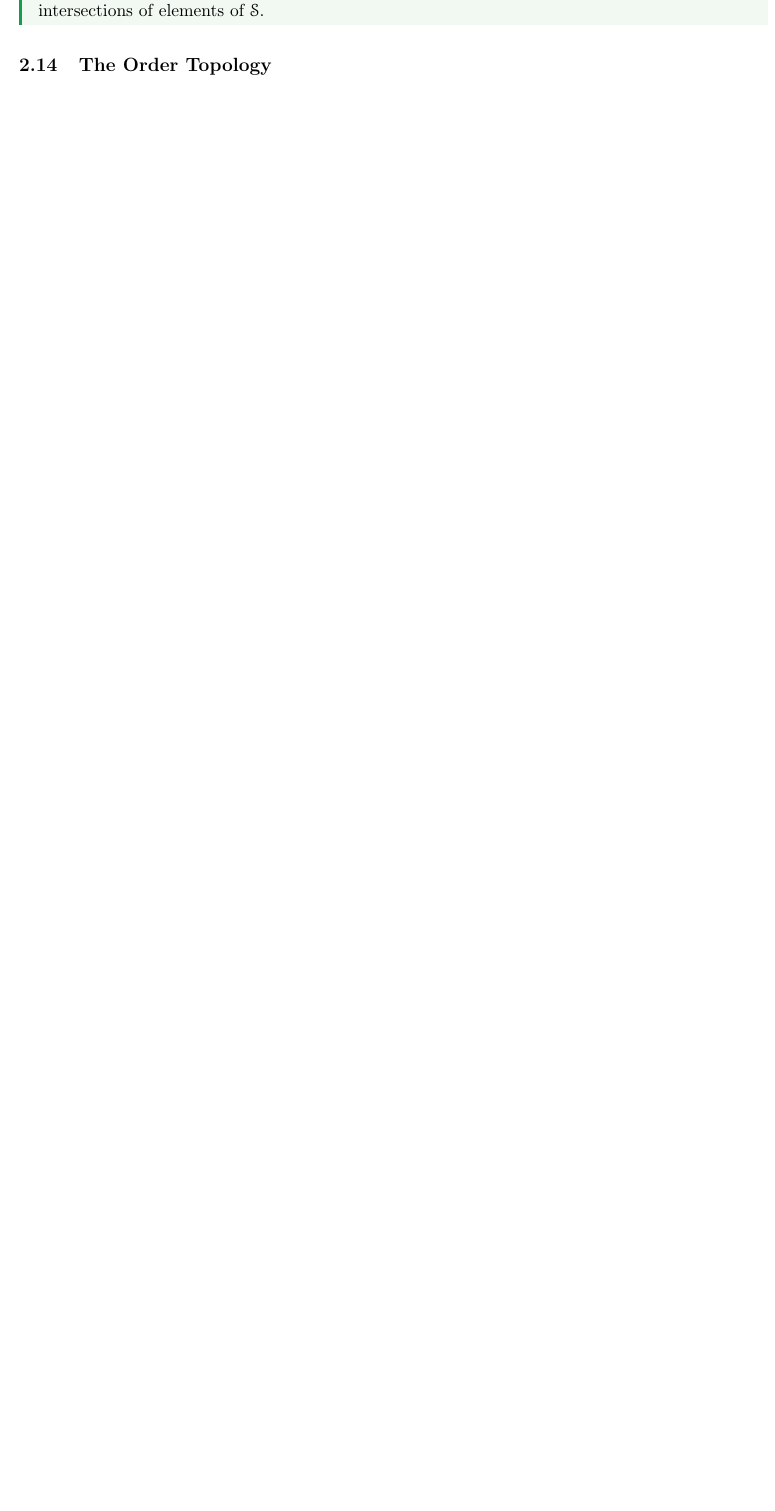
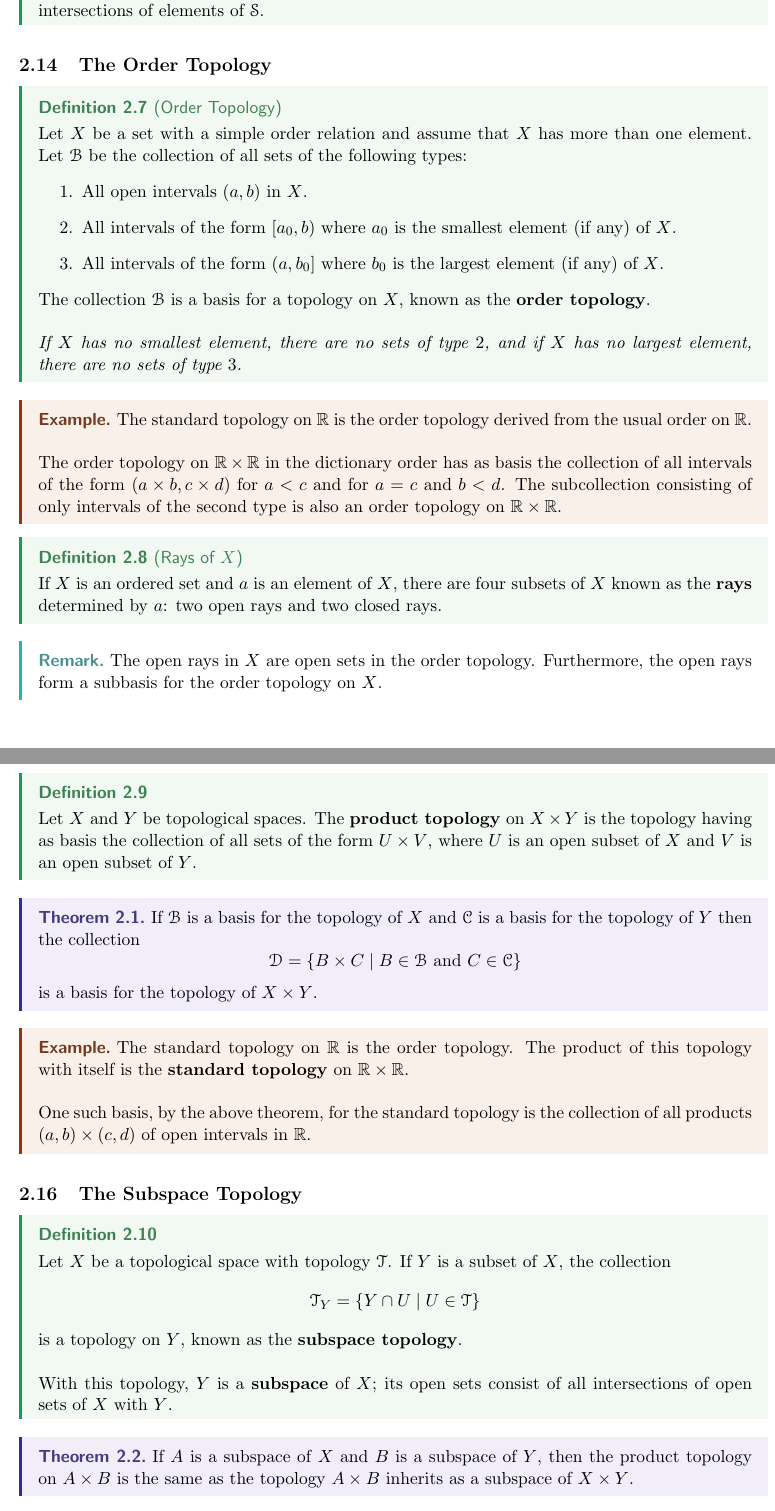
Before and after one commit to dyang5/MATH104-Topology, a LaTeX paper (notes.tex, which reads Notes/chapter2.tex): part of page 10 of 10 before the commit and two parts of pages 11 and 12 of 13 after it, the two joined at a grey line, cut so that both start at the same text, the shorter picture padded with empty space. Compiled offline with pdfLaTeX.

Commit message:
Added sections up to 16: Subspace topology.

```diff
--- a/Notes/chapter2.tex
+++ b/Notes/chapter2.tex
@@ -156,3 +156,67 @@ The \textbf{topology generated by the subbasis $\mathscr{S}$} is the collection
 \end{definition}
 
 \subsection{The Order Topology}
+
+\begin{definition}[Order Topology]
+Let $X$ be a set with a simple order relation and assume that $X$ has more than one element. Let $\mathscr{B}$ be the collection
+of all sets of the following types:
+\begin{enumerate}
+    \item All open intervals $(a, b)$ in $X$.
+    \item All intervals of the form $[a_0, b)$ where $a_0$ is the smallest element (if any) of $X$.
+    \item All intervals of the form $(a, b_0]$ where $b_0$ is the largest element (if any) of $X$.
+\end{enumerate}
+
+The collection $\mathscr{B}$ is a basis for a topology on $X$, known as the \textbf{order topology}. \\
+
+\textit{If $X$ has no smallest element, there are no sets of type $2$, and if $X$ has no largest element, there are no sets of type $3$.}
+\end{definition}
+
+\begin{eg}
+The standard topology on $\R$ is the order topology derived from the usual order on $\R$. \\
+
+The order topology on $\R \times \R$ in the dictionary order has as basis the collection of all intervals of the form $(a \times b, c \times d)$
+for $a < c$ and for $a = c$ and $b < d$. The subcollection consisting of only intervals of the second type is also an order topology on $\R \times \R$.
+\end{eg}
+
+\begin{definition}[Rays of $X$]
+If $X$ is an ordered set and $a$ is an element of $X$, there are four subsets of $X$ known as the \textbf{rays} determined by $a$: two open rays and two closed rays.
+\end{definition}
+\begin{remark}
+The open rays in $X$ are open sets in the order topology. Furthermore, the open rays form a subbasis for the order topology on $X$.
+\end{remark}
+
+\subsection{The Product Topology on $X \times Y$}
+\begin{definition}
+Let $X$ and $Y$ be topological spaces. The \textbf{product topology} on $X \times Y$ is the topology having as basis the collection
+of all sets of the form $U \times V$, where $U$ is an open subset of $X$ and $V$ is an open subset of $Y$.
+\end{definition}
+
+\begin{theorem}
+If $\mathscr{B}$ is a basis for the topology of $X$ and $\mathscr{C}$ is a basis for the topology of $Y$ then the collection
+\[
+    \mathscr{D} = \{ B \times C \mid B \in \mathscr{B} \text{ and } C \in \mathscr{C} \}
+\]
+is a basis for the topology of $X \times Y$.
+\end{theorem}
+
+\begin{eg}
+The standard topology on $\R$ is the order topology. The product of this topology with itself is the \textbf{standard topology} on $\R \times \R$. \\
+
+One such basis, by the above theorem, for the standard topology is the collection of all products $(a, b) \times (c, d)$ of open intervals in $\R$.
+\end{eg}
+
+\subsection{The Subspace Topology}
+
+\begin{definition}
+Let $X$ be a topological space with topology $\mathscr{T}$. If $Y$ is a subset of $X$, the collection
+\[
+    \mathscr{T}_Y = \{ Y \cap U \mid U \in \mathscr{T} \}
+\]
+is a topology on $Y$, known as the \textbf{subspace topology}. \\
+
+With this topology, $Y$ is a \textbf{subspace} of $X$; its open sets consist of all intersections of open sets of $X$ with $Y$.
+\end{definition}
+
+\begin{theorem}
+If $A$ is a subspace of $X$ and $B$ is a subspace of $Y$, then the product topology on $A \times B$ is the same as the topology $A \times B$ inherits as a subspace of $X \times Y$.
+\end{theorem}
```
Also changed, not shown: HW/hw1.tex (+1 -0 lines), HW/hw1.pdf, notes.pdf, Notes/chapter2.tex (34 more changed lines).
